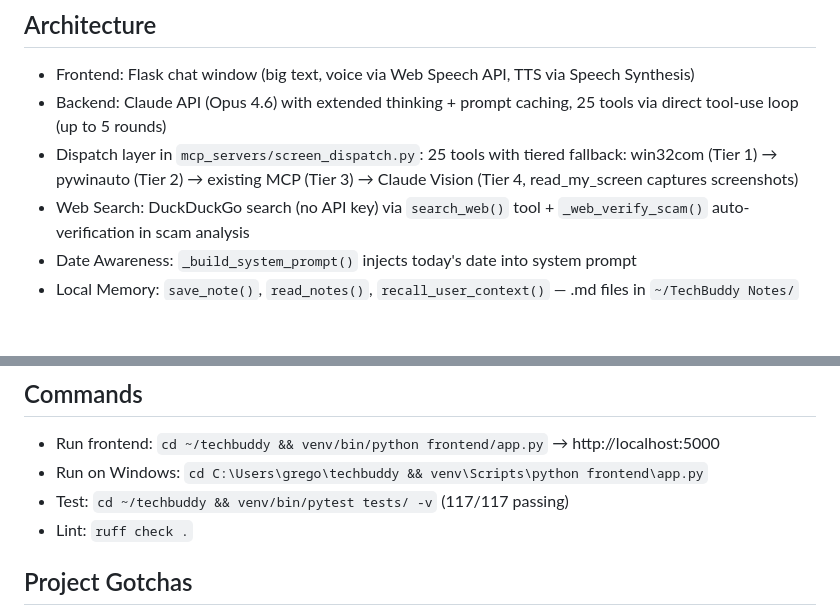
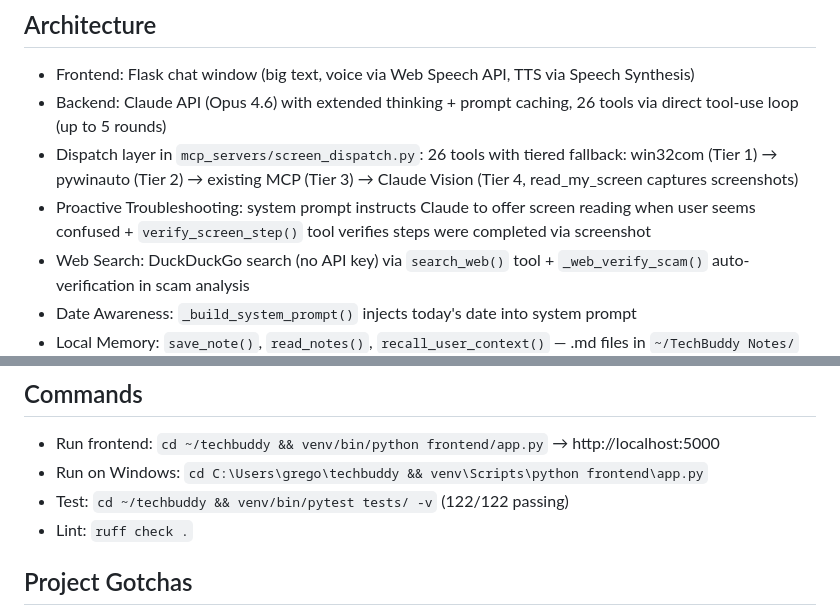
Before and after one commit to ges257/techbuddy, a Markdown page: CLAUDE.md, 2 parts joined by grey strips. GitHub-like rendering; blank space fills up the shorter version.

Commit message:
Update CLAUDE.md: 26 tools, 122 tests, proactive troubleshooting docs
Co-Authored-By: Claude Opus 4.6 <noreply@anthropic.com>

```diff
--- a/CLAUDE.md
+++ b/CLAUDE.md
@@ -5,8 +5,9 @@ AI chat assistant helping elderly people use their computer through natural conv
 
 ## Architecture
 - Frontend: Flask chat window (big text, voice via Web Speech API, TTS via Speech Synthesis)
-- Backend: Claude API (Opus 4.6) with extended thinking + prompt caching, 25 tools via direct tool-use loop (up to 5 rounds)
-- Dispatch layer in `mcp_servers/screen_dispatch.py`: 25 tools with tiered fallback: win32com (Tier 1) → pywinauto (Tier 2) → existing MCP (Tier 3) → Claude Vision (Tier 4, read_my_screen captures screenshots)
+- Backend: Claude API (Opus 4.6) with extended thinking + prompt caching, 26 tools via direct tool-use loop (up to 5 rounds)
+- Dispatch layer in `mcp_servers/screen_dispatch.py`: 26 tools with tiered fallback: win32com (Tier 1) → pywinauto (Tier 2) → existing MCP (Tier 3) → Claude Vision (Tier 4, read_my_screen captures screenshots)
+- Proactive Troubleshooting: system prompt instructs Claude to offer screen reading when user seems confused + `verify_screen_step()` tool verifies steps were completed via screenshot
 - Web Search: DuckDuckGo search (no API key) via `search_web()` tool + `_web_verify_scam()` auto-verification in scam analysis
 - Date Awareness: `_build_system_prompt()` injects today's date into system prompt
 - Local Memory: `save_note()`, `read_notes()`, `recall_user_context()` — .md files in `~/TechBuddy Notes/` (private, never in cloud)
@@ -38,7 +39,7 @@ AI chat assistant helping elderly people use their computer through natural conv
 ## Commands
 - Run frontend: `cd ~/techbuddy && venv/bin/python frontend/app.py` → http://localhost:5000
 - Run on Windows: `cd C:\Users\grego\techbuddy && venv\Scripts\python frontend\app.py`
-- Test: `cd ~/techbuddy && venv/bin/pytest tests/ -v` (117/117 passing)
+- Test: `cd ~/techbuddy && venv/bin/pytest tests/ -v` (122/122 passing)
 - Lint: `ruff check .`
 
 ## Project Gotchas
```
